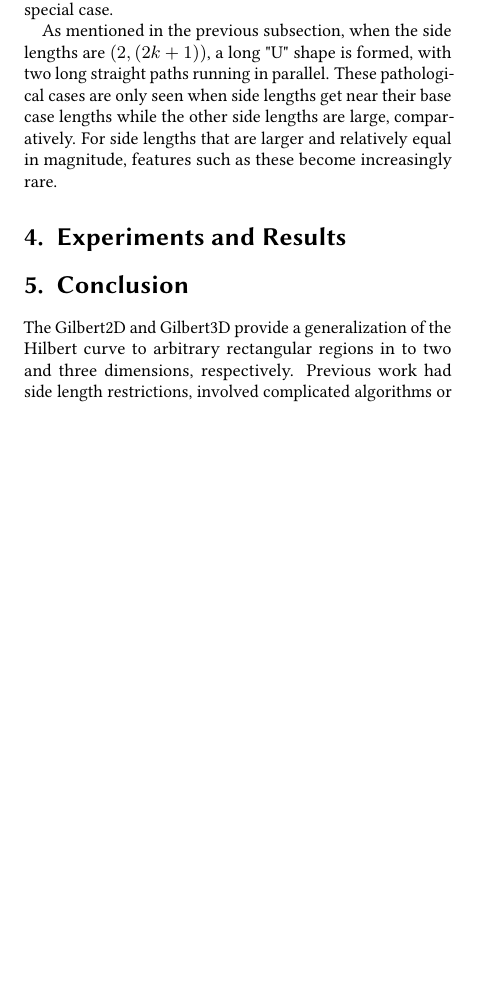
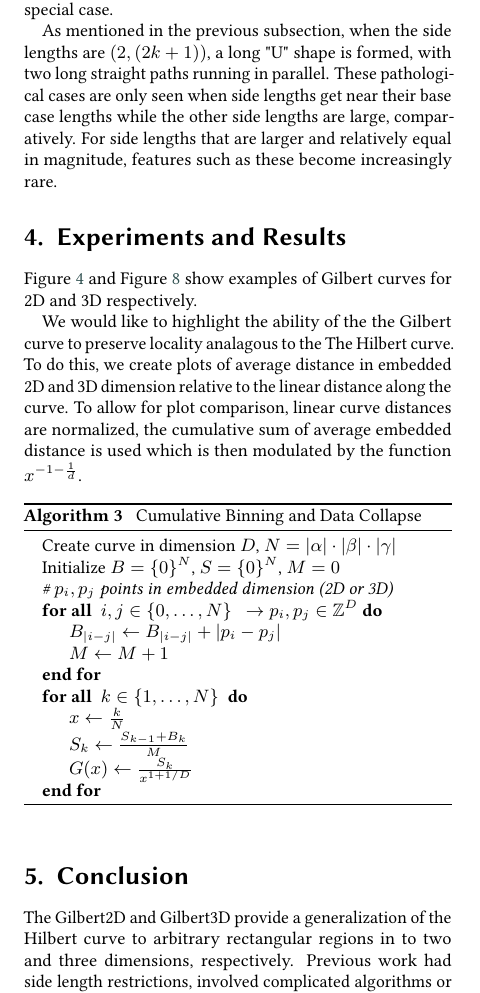
Before and after one commit to jakubcerveny/gilbert-paper, a LaTeX document (doc/Gilbert.tex, which reads doc/04-Results.tex): part of one column of page 7 of 13 before the commit and part of one column of page 7 of 14 after it, cut so that both start at the same text, the shorter picture padded with empty space. The pictures show the PDF file doc/Gilbert.pdf that the author committed with the source.

Commit message:
rough draft of data collapse data set figures
* they're pretty rough and I'm using gnuplot directly.
  hopefully they're a good starting point

```diff
--- a/doc/04-Results.tex
+++ b/doc/04-Results.tex
@@ -1 +1,30 @@
 \section{Experiments and Results}
+
+Figure \ref{fig:gilbert2d_examples} and Figure \ref{fig:examples3d} show examples of Gilbert curves for 2D and 3D respectively.
+
+We would like to highlight the ability of the the Gilbert curve to preserve locality analagous to the The Hilbert curve.
+To do this, we create plots of average distance in embedded 2D and 3D dimension relative to the linear distance along the curve.
+To allow for plot comparison, linear curve distances are normalized, the cumulative sum of average embedded distance is
+used which is then modulated by the function $x^{-1-\frac{1}{d}}$.
+
+\begin{algorithm}
+  \caption{ \hskip0.5em Cumulative Binning and Data Collapse }
+  \label{alg:bin_and_datacollapse}
+  \begin{algorithmic}
+    \State Create curve in dimension $D$, $N = |\alpha| \cdot |\beta| \cdot |\gamma|$
+    \State Initialize $B = \{0\}^N$, $S = \{0\}^N$, $M=0$
+    \State \textit{\# $p_i, p_j$ points in embedded dimension (2D or 3D)}
+    \ForAll{ $i, j \in \{0, \dots, N\} \ \ \to p_i,p_j \in \mathbb{Z}^D$}
+      \State $B_{ |i-j| } \leftarrow B_{|i-j|} + |p_i - p_j|$
+      \State $M \leftarrow M + 1$
+    \EndFor
+
+    \ForAll{ $k \in \{1, \dots, N\}$ }
+      \State $ x \leftarrow \frac{k}{N} $
+      \State $S _ {k} \leftarrow \frac{S _ {k-1} + B _ {k}}{M}$
+      \State $G ( x ) \leftarrow \frac{ S _ {k} }{ x^{1 + 1/D} }$
+    \EndFor
+
+
+  \end{algorithmic}
+\end{algorithm}
```
Also changed, not shown: doc/Gilbert.pdf, src/img/config_production.pdf, src/img/datacollapse_2d.pdf (added), src/img/datacollapse_3d.pdf (added), src/img/datacollapse_3d_detail.pdf (added), src/img/gilbert2d_examples.pdf, src/img/gilbert2d_mainsubdiv.pdf, src/img/gilbert3d_case.pdf, src/img/gilbert3d_eccentric.pdf, src/img/gilbert3d_examples.pdf, src/img/gilbert3d_explode.pdf, src/img/simple_hampath.pdf, src/plot/data/datacollapse_2d.pdf (added), src/plot/data/datacollapse_3d.pdf (added), 2 more files, 6 other files.
